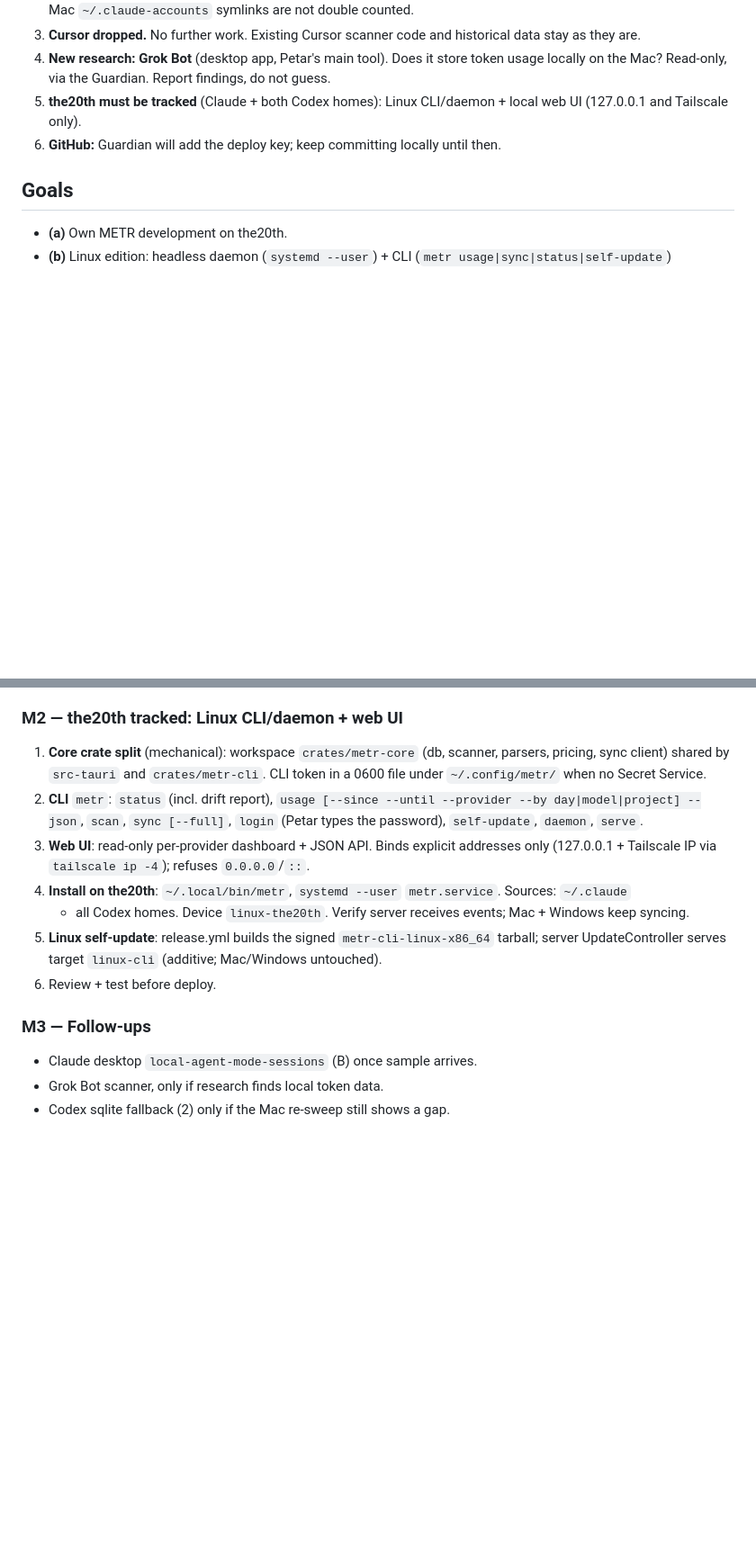
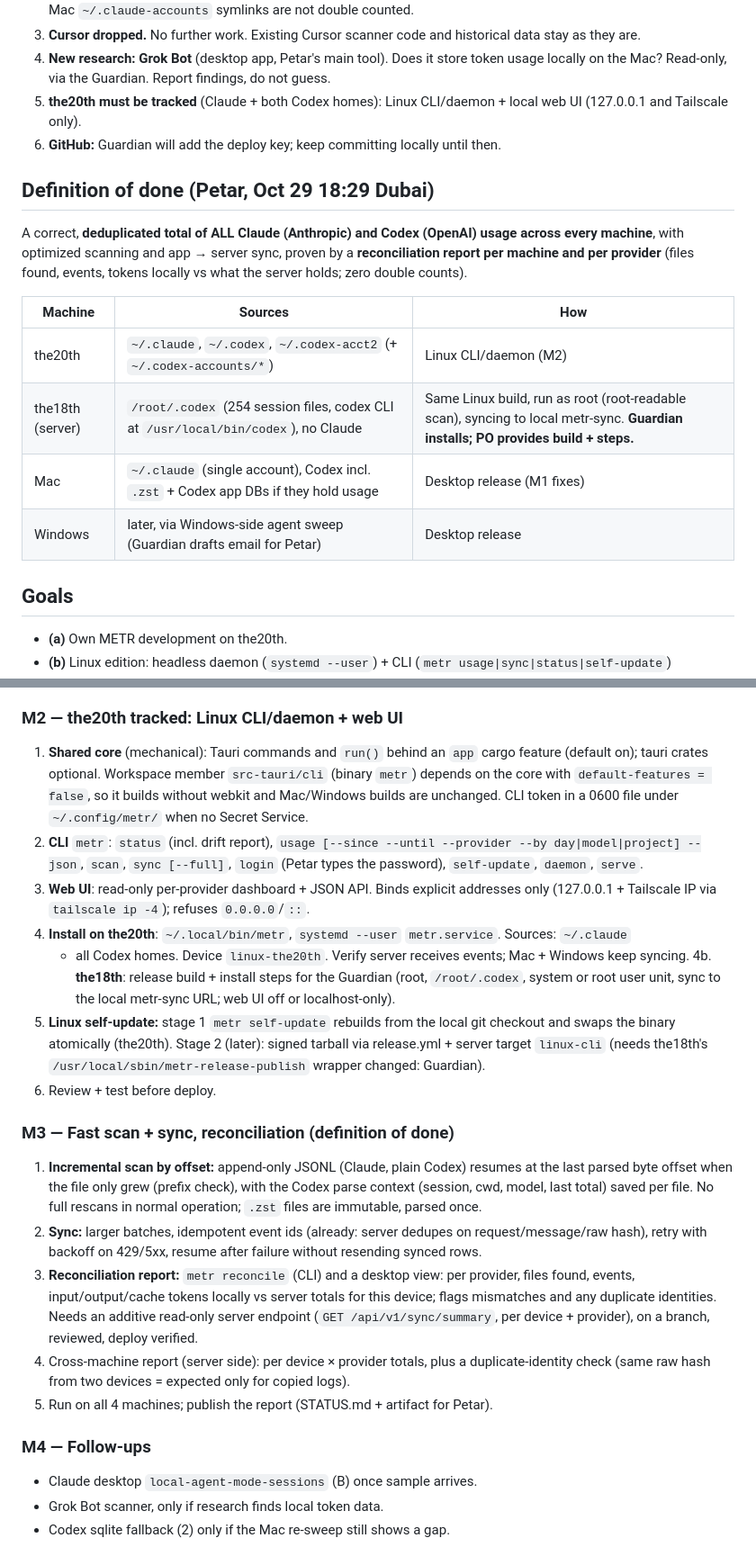
Before and after one commit to mar0der/MEtR, a Markdown page: PLAN.md, 2 parts joined by grey strips. Shown at 90% size. Drawn GitHub-style; blank space fills up the shorter version.

Commit message:
docs: definition of done, M3 fast scan/sync + reconciliation, the18th
Co-Authored-By: Claude Opus 5.5 <noreply@anthropic.com>
Claude-Session: https://claude.ai/code/session_01ACKT87EishzSpksuiTa4rr

```diff
--- a/PLAN.md
+++ b/PLAN.md
@@ -18,6 +18,19 @@ Inputs: PO brief (`~/Developer/_po/metr-po.md`), Guardian sweep (Oct 29) + adden
 5. **the20th must be tracked** (Claude + both Codex homes): Linux CLI/daemon + local web UI
    (127.0.0.1 and Tailscale only).
 6. **GitHub:** Guardian will add the deploy key; keep committing locally until then.
+
+## Definition of done (Petar, Oct 29 18:29 Dubai)
+A correct, **deduplicated total of ALL Claude (Anthropic) and Codex (OpenAI) usage across every
+machine**, with optimized scanning and app → server sync, proven by a **reconciliation report per
+machine and per provider** (files found, events, tokens locally vs what the server holds; zero
+double counts).
+
+| Machine | Sources | How |
+|---|---|---|
+| the20th | `~/.claude`, `~/.codex`, `~/.codex-acct2` (+ `~/.codex-accounts/*`) | Linux CLI/daemon (M2) |
+| the18th (server) | `/root/.codex` (254 session files, codex CLI at `/usr/local/bin/codex`), no Claude | Same Linux build, run as root (root-readable scan), syncing to local metr-sync. **Guardian installs; PO provides build + steps.** |
+| Mac | `~/.claude` (single account), Codex incl. `.zst` + Codex app DBs if they hold usage | Desktop release (M1 fixes) |
+| Windows | later, via Windows-side agent sweep (Guardian drafts email for Petar) | Desktop release |
 
 ## Goals
 - **(a)** Own METR development on the20th.
@@ -60,8 +73,9 @@ costs reporting, not data).
    Codex Oct counts should jump, no duplicates. Then decide item 2.
 
 ### M2 — the20th tracked: Linux CLI/daemon + web UI
-1. **Core crate split** (mechanical): workspace `crates/metr-core` (db, scanner, parsers, pricing,
-   sync client) shared by `src-tauri` and `crates/metr-cli`. CLI token in a 0600 file under
+1. **Shared core** (mechanical): Tauri commands and `run()` behind an `app` cargo feature (default on);
+   tauri crates optional. Workspace member `src-tauri/cli` (binary `metr`) depends on the core with
+   `default-features = false`, so it builds without webkit and Mac/Windows builds are unchanged. CLI token in a 0600 file under
    `~/.config/metr/` when no Secret Service.
 2. **CLI** `metr`: `status` (incl. drift report), `usage [--since --until --provider --by day|model|project] --json`,
    `scan`, `sync [--full]`, `login` (Petar types the password), `self-update`, `daemon`, `serve`.
@@ -69,11 +83,29 @@ costs reporting, not data).
    (127.0.0.1 + Tailscale IP via `tailscale ip -4`); refuses `0.0.0.0`/`::`.
 4. **Install on the20th**: `~/.local/bin/metr`, `systemd --user` `metr.service`. Sources: `~/.claude`
    + all Codex homes. Device `linux-the20th`. Verify server receives events; Mac + Windows keep syncing.
-5. **Linux self-update**: release.yml builds the signed `metr-cli-linux-x86_64` tarball; server
-   UpdateController serves target `linux-cli` (additive; Mac/Windows untouched).
+4b. **the18th**: release build + install steps for the Guardian (root, `/root/.codex`, system or root
+   user unit, sync to the local metr-sync URL; web UI off or localhost-only).
+5. **Linux self-update:** stage 1 `metr self-update` rebuilds from the local git checkout and swaps the
+   binary atomically (the20th). Stage 2 (later): signed tarball via release.yml + server target
+   `linux-cli` (needs the18th's `/usr/local/sbin/metr-release-publish` wrapper changed: Guardian).
 6. Review + test before deploy.
 
-### M3 — Follow-ups
+### M3 — Fast scan + sync, reconciliation (definition of done)
+1. **Incremental scan by offset:** append-only JSONL (Claude, plain Codex) resumes at the last parsed
+   byte offset when the file only grew (prefix check), with the Codex parse context (session, cwd,
+   model, last total) saved per file. No full rescans in normal operation; `.zst` files are immutable,
+   parsed once.
+2. **Sync:** larger batches, idempotent event ids (already: server dedupes on request/message/raw hash),
+   retry with backoff on 429/5xx, resume after failure without resending synced rows.
+3. **Reconciliation report:** `metr reconcile` (CLI) and a desktop view: per provider, files found,
+   events, input/output/cache tokens locally vs server totals for this device; flags mismatches and any
+   duplicate identities. Needs an additive read-only server endpoint
+   (`GET /api/v1/sync/summary`, per device + provider), on a branch, reviewed, deploy verified.
+4. Cross-machine report (server side): per device × provider totals, plus a duplicate-identity check
+   (same raw hash from two devices = expected only for copied logs).
+5. Run on all 4 machines; publish the report (STATUS.md + artifact for Petar).
+
+### M4 — Follow-ups
 - Claude desktop `local-agent-mode-sessions` (B) once sample arrives.
 - Grok Bot scanner, only if research finds local token data.
 - Codex sqlite fallback (2) only if the Mac re-sweep still shows a gap.
```
